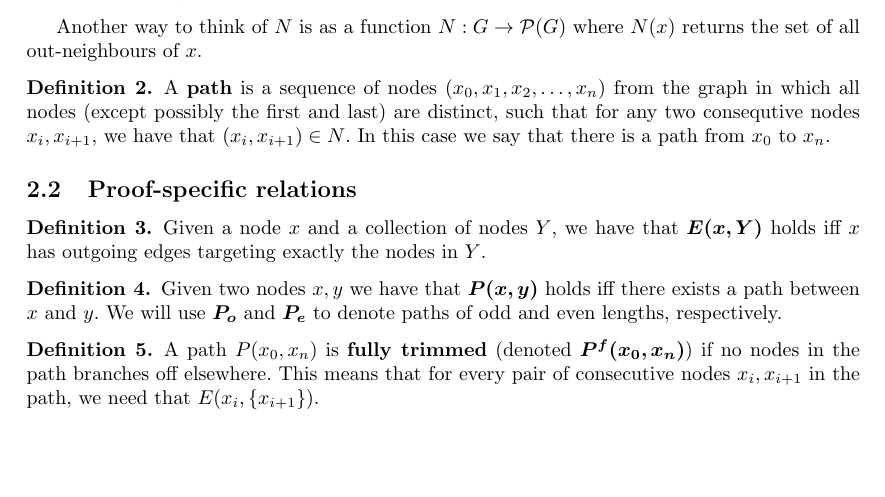
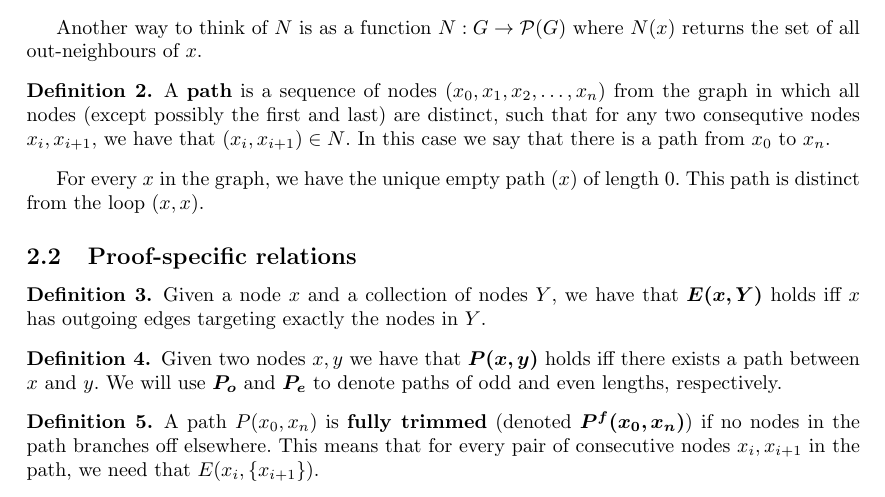
Before and after one commit to kgolid/Master-Proofs, a LaTeX document (main.tex, which reads definitions.tex): part of page 1 of 4, cut so that both start at the same text, the shorter picture padded with empty space. Compiled offline with pdfLaTeX.

Commit message:
Add the notion of an empty path

```diff
--- a/definitions.tex
+++ b/definitions.tex
@@ -12,6 +12,8 @@ Another way to think of $N$ is as a function $N: G \rightarrow \mathcal{P}(G)$ w
   A \textbf{path} is a sequence of nodes $(x_0, x_1, x_2, \dots, x_n)$ from the graph in which all nodes (except possibly the first and last) are distinct, such that for any two consequtive nodes $x_i,x_{i+1}$, we have that $(x_i, x_{i+1}) \in N$.
   In this case we say that there is a path from $x_0$ to $x_n$.
 \end{definition}
+For every $x$ in the graph, we have the unique empty path $(x)$ of length 0.
+This path is distinct from the loop $(x,x)$.
 \subsection{Proof-specific relations}
 \label{sub:Proof-specific relations}
 \begin{definition}
```
